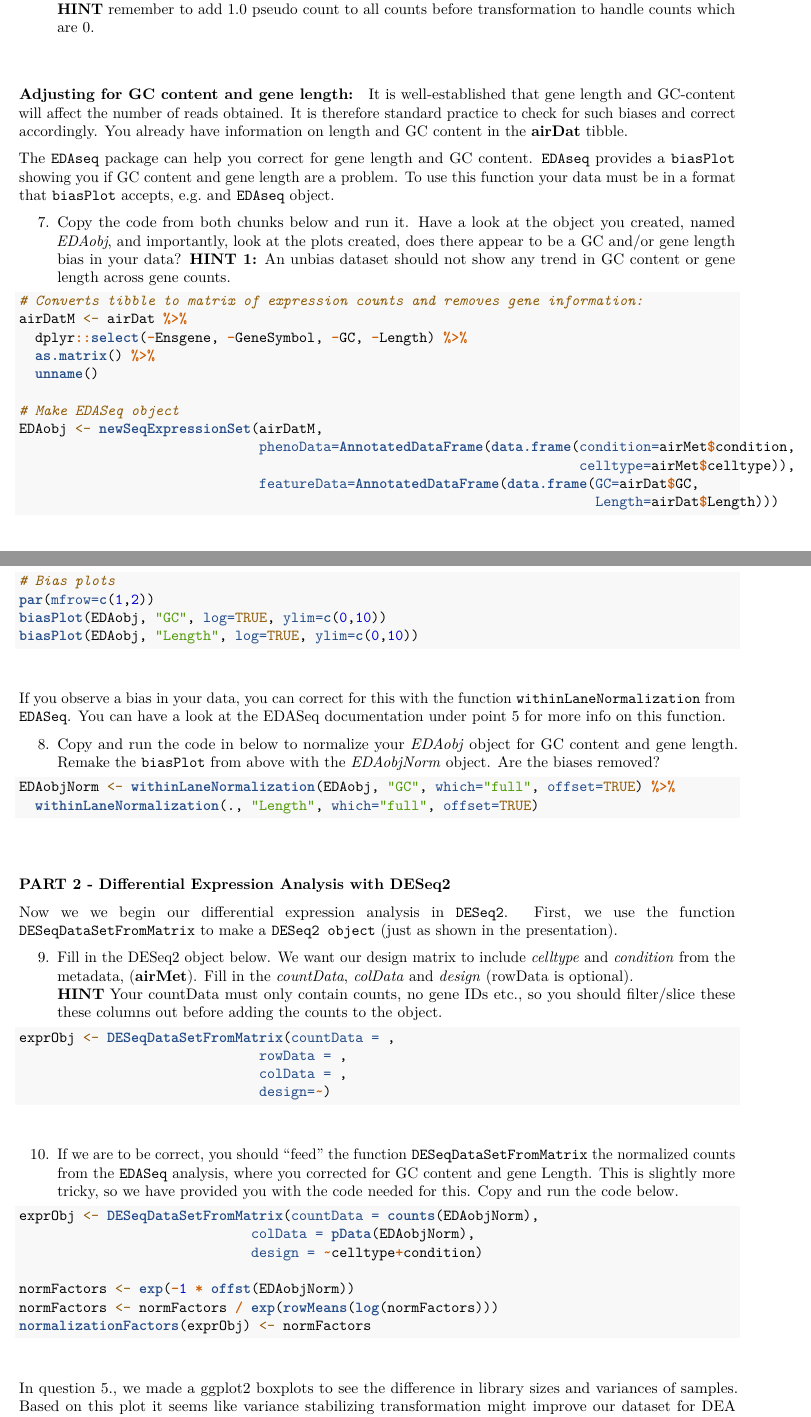
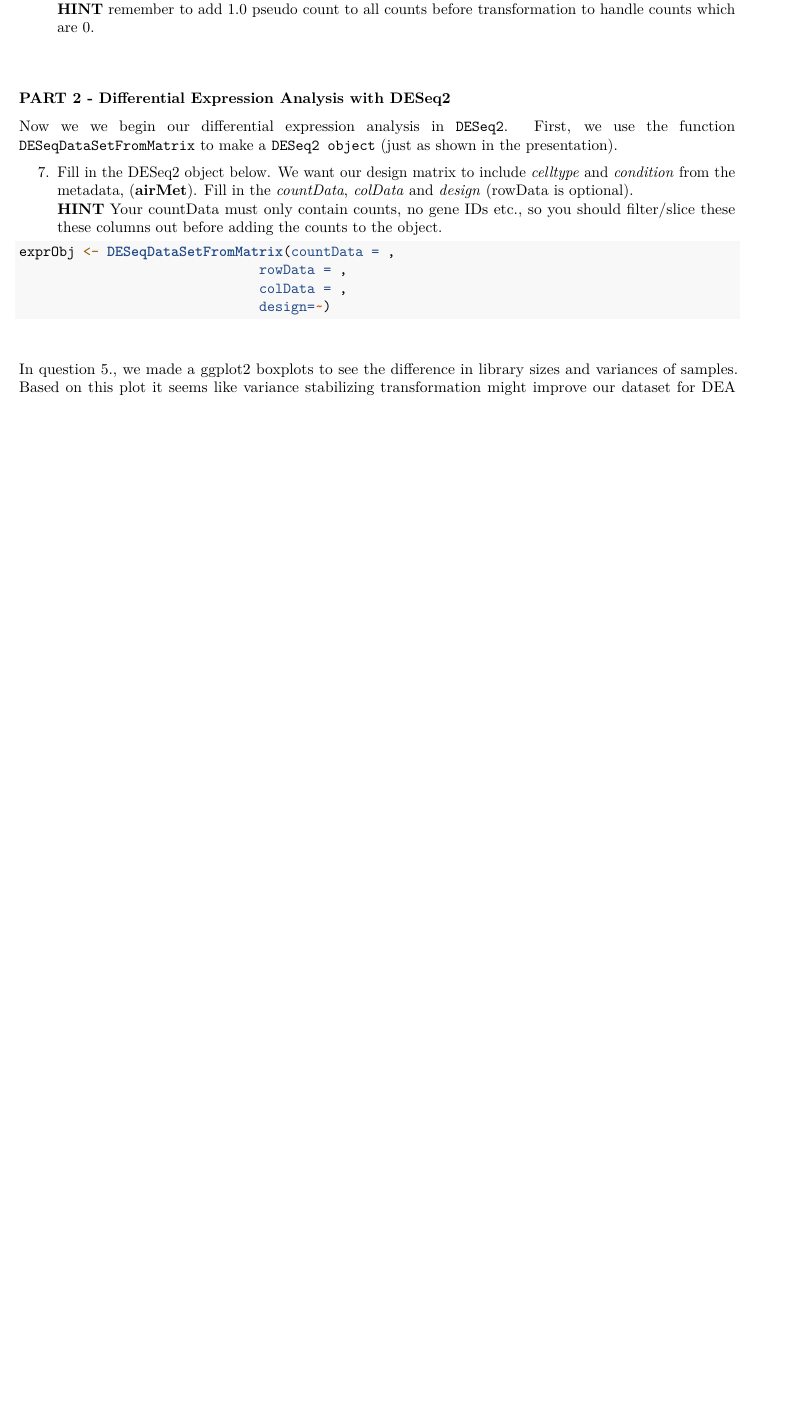
Before and after one commit to Center-for-Health-Data-Science/FromExceltoR, an R Markdown document (Exercises/exercises6.Rmd): two parts of pages 2 and 3 of 5 before the commit and part of page 2 of 4 after it, the two joined at a grey line, cut so that both start at the same text, the shorter picture padded with empty space. Rendered offline with R 4.5, knitr and Pandoc, then LaTeX, with nearby package versions; both versions are drawn in the output format of the newer one.

Commit message:
Update exercise 6, remove GC stuff

````diff
--- a/Exercises/exercises6.Rmd
+++ b/Exercises/exercises6.Rmd
@@ -3,8 +3,8 @@ title: "VI. Bioinformatics in R (exercises)"
 author: "Center for Health Data Science, University of Copenhagen"
 date: "`r format(Sys.time(), '%d %B, %Y')`"
 output:
-  #pdf_document: default
-  html_document: default
+  pdf_document: default
+  #html_document: default
 ---
 
 
@@ -87,56 +87,6 @@ You will need to `gather()` the gene counts across samples into one column and t
 Remake the boxplot with transformed counts.
   **HINT** remember to add 1.0 pseudo count to all counts before transformation to handle counts which are 0.
 
-
-&nbsp;
-
-
-#### Adjusting for GC content and gene length:
-
-It is well-established that gene length and GC-content will affect the number of reads obtained. It is therefore standard practice to check for such biases and correct accordingly. You already have information on length and GC content in the **airDat** tibble.
-
-The `EDAseq` package can help you correct for gene length and GC content.
-`EDAseq` provides a `biasPlot` showing you if GC content and gene length are a problem. To use this function your data must be in a format that `biasPlot` accepts, e.g. and `EDAseq` object.
-
-7. Copy the code from both chunks below and run it. Have a look at the object you created, named _EDAobj_, and importantly, look at the plots created, does there appear to be a GC and/or gene length bias in your data?
-  **HINT 1:** An unbias dataset should not show any trend in GC content or gene length across gene counts.
-
-```{r, eval=FALSE}
-# Converts tibble to matrix of expression counts and removes gene information:
-airDatM <- airDat %>%
-  dplyr::select(-Ensgene, -GeneSymbol, -GC, -Length) %>%
-  as.matrix() %>%
-  unname()
-
-# Make EDASeq object
-EDAobj <- newSeqExpressionSet(airDatM,
-                              phenoData=AnnotatedDataFrame(data.frame(condition=airMet$condition,
-                                                                      celltype=airMet$celltype)),
-                              featureData=AnnotatedDataFrame(data.frame(GC=airDat$GC,
-                                                                        Length=airDat$Length)))
-```
-
-```{r, eval=FALSE}
-# Bias plots
-par(mfrow=c(1,2))
-biasPlot(EDAobj, "GC", log=TRUE, ylim=c(0,10))
-biasPlot(EDAobj, "Length", log=TRUE, ylim=c(0,10))
-```
-
-&nbsp;
-
-If you observe a bias in your data, you can correct for this with the function `withinLaneNormalization` from `EDASeq`. You can have a look at the [EDASeq documentation](https://www.bioconductor.org/packages/devel/bioc/vignettes/EDASeq/inst/doc/EDASeq.html#retrieving-gene-length-and-gc-content) under point 5 for more info on this function.
-
-8. Copy and run the code in below to normalize your _EDAobj_ object for GC content and gene length.
-Remake the `biasPlot` from above with the _EDAobjNorm_ object. Are the biases removed?
-
-
-```{r, eval=FALSE}
-EDAobjNorm <- withinLaneNormalization(EDAobj, "GC", which="full", offset=TRUE) %>%
-  withinLaneNormalization(., "Length", which="full", offset=TRUE)
-```
-
-
 &nbsp;
 ---
 
@@ -144,7 +94,7 @@ EDAobjNorm <- withinLaneNormalization(EDAobj, "GC", which="full", offset=TRUE) %
 
 Now we we begin our differential expression analysis in `DESeq2`. First, we use the function `DESeqDataSetFromMatrix` to make a `DESeq2 object` (just as shown in the presentation).
 
-9. Fill in the DESeq2 object below. We want our design matrix to include _celltype_ and _condition_ from the metadata, (**airMet**). Fill in the _countData_, _colData_ and _design_ (rowData is optional).
+7. Fill in the DESeq2 object below. We want our design matrix to include _celltype_ and _condition_ from the metadata, (**airMet**). Fill in the _countData_, _colData_ and _design_ (rowData is optional).
   **HINT** Your countData must only contain counts, no gene IDs etc., so you should filter/slice these these columns out before adding the counts to the object.
 
 
@@ -154,23 +104,6 @@ exprObj <- DESeqDataSetFromMatrix(countData = ,
                               rowData = ,
                               colData = ,
                               design=~)
-```
-
-
-&nbsp;
-
-10. If we are to be correct, you should "feed" the function `DESeqDataSetFromMatrix` the normalized counts from the `EDASeq` analysis, where you corrected for GC content and gene Length. This is slightly more tricky, so we have provided you with the code needed for this. Copy and run the code below.
-
-
-```{r, eval=FALSE}
-exprObj <- DESeqDataSetFromMatrix(countData = counts(EDAobjNorm),
-                             colData = pData(EDAobjNorm),
-                             design = ~celltype+condition)
-
-normFactors <- exp(-1 * offst(EDAobjNorm))
-normFactors <- normFactors / exp(rowMeans(log(normFactors)))
-normalizationFactors(exprObj) <- normFactors
-
 ```
 
 &nbsp;
````
Also changed, not shown: Exercises/exercises6.html, Exercises/exercises6.pdf, Exercises/exercises6.Rmd (43 more changed lines).
